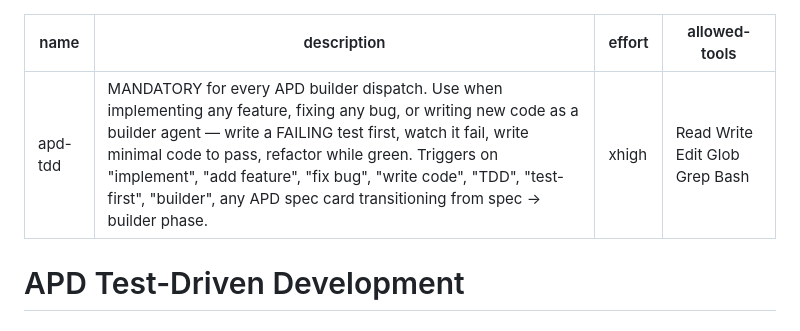
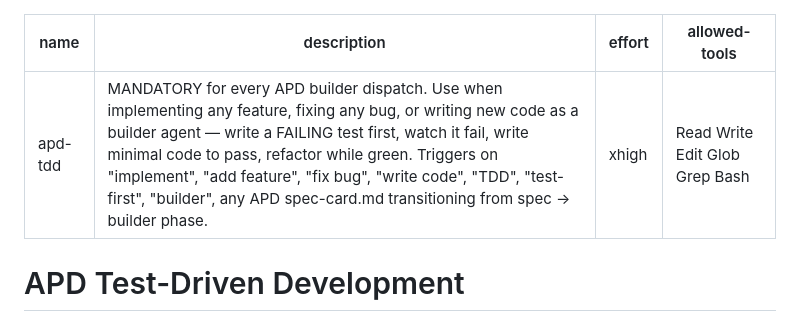
Before and after one commit to zstevovich/claude-apd, a Markdown page: skills/apd-tdd/SKILL.md, the part around the change. Rendered like a GitHub page.

```diff
--- a/skills/apd-tdd/SKILL.md
+++ b/skills/apd-tdd/SKILL.md
@@ -1,6 +1,6 @@
 ---
 name: apd-tdd
-description: MANDATORY for every APD builder dispatch. Use when implementing any feature, fixing any bug, or writing new code as a builder agent — write a FAILING test first, watch it fail, write minimal code to pass, refactor while green. Triggers on "implement", "add feature", "fix bug", "write code", "TDD", "test-first", "builder", any APD spec card transitioning from spec → builder phase.
+description: MANDATORY for every APD builder dispatch. Use when implementing any feature, fixing any bug, or writing new code as a builder agent — write a FAILING test first, watch it fail, write minimal code to pass, refactor while green. Triggers on "implement", "add feature", "fix bug", "write code", "TDD", "test-first", "builder", any APD spec-card.md transitioning from spec → builder phase.
 effort: xhigh
 allowed-tools: Read Write Edit Glob Grep Bash
 ---
```
Also changed, not shown: skills/apd-brainstorm/SKILL.md (+6 -6 lines), 1 other file.
